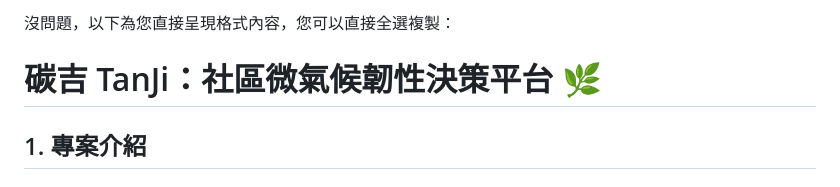
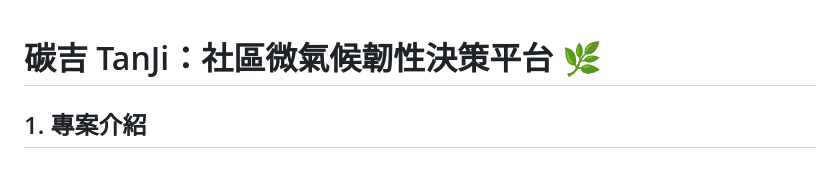
Before and after one commit to tanji2026/nbs, a Markdown page: README.md, the part around the change. Drawn GitHub-style.

```diff
--- a/README.md
+++ b/README.md
@@ -1,5 +1,3 @@
-沒問題，以下為您直接呈現格式內容，您可以直接全選複製：
-
 # 碳吉 TanJi：社區微氣候韌性決策平台 🌿
 
 ## 1. 專案介紹
```
